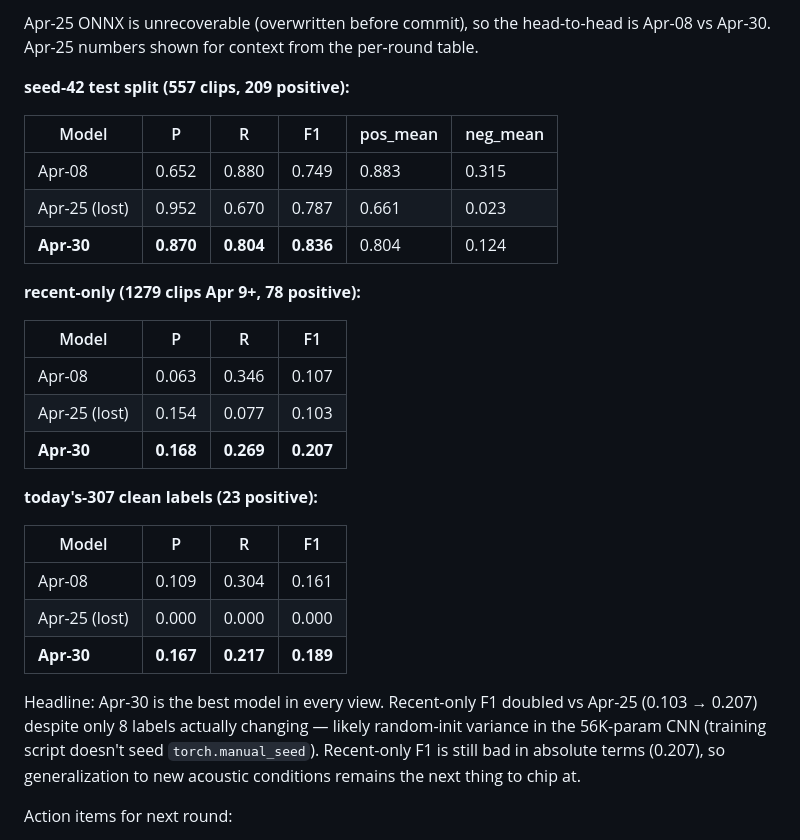
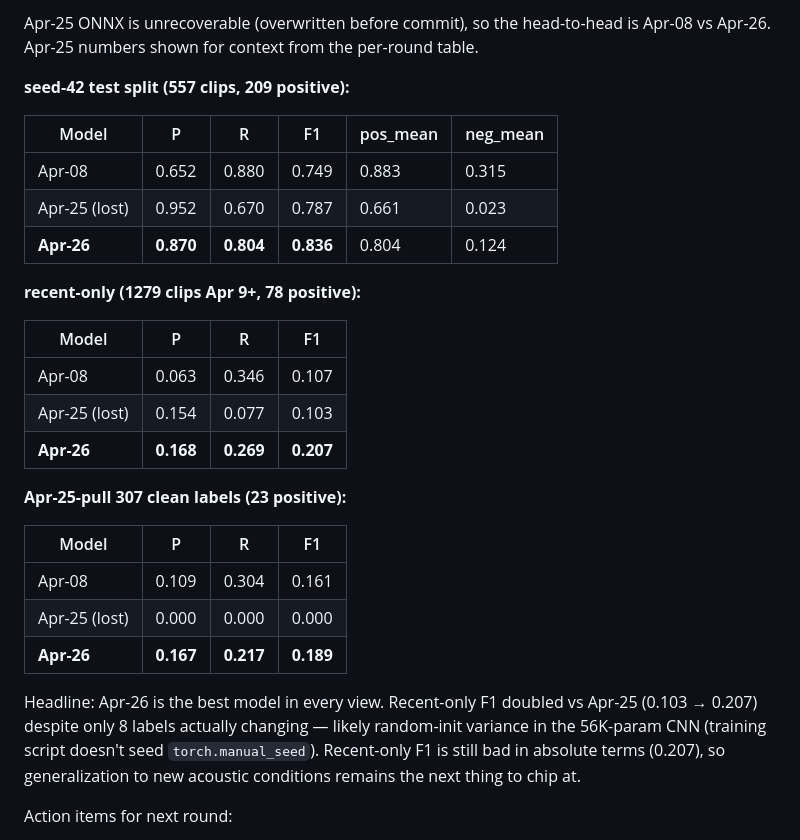
Before and after one commit to whizvoice/whizvoice, a Markdown page: CLAUDE.md, the part around one of its changes. Drawn GitHub-style.

```diff
--- a/CLAUDE.md
+++ b/CLAUDE.md
@@ -64,5 +64,5 @@ It also overwrites `~/wake_word_training_data/model/wake_word_classifier.{onnx,p
 
-Apr-25 ONNX is unrecoverable (overwritten before commit), so the head-to-head is Apr-08 vs Apr-30. Apr-25 numbers shown for context from the per-round table.
+Apr-25 ONNX is unrecoverable (overwritten before commit), so the head-to-head is Apr-08 vs Apr-26. Apr-25 numbers shown for context from the per-round table.
 
 **seed-42 test split (557 clips, 209 positive):**
 
@@ -70,7 +70,7 @@ Apr-25 ONNX is unrecoverable (overwritten before commit), so the head-to-head is
 |-------|---|---|----|----------|----------|
 | Apr-08 | 0.652 | 0.880 | 0.749 | 0.883 | 0.315 |
 | Apr-25 (lost) | 0.952 | 0.670 | 0.787 | 0.661 | 0.023 |
-| **Apr-30** | **0.870** | **0.804** | **0.836** | 0.804 | 0.124 |
+| **Apr-26** | **0.870** | **0.804** | **0.836** | 0.804 | 0.124 |
 
 **recent-only (1279 clips Apr 9+, 78 positive):**
 
@@ -78,17 +78,17 @@ Apr-25 ONNX is unrecoverable (overwritten before commit), so the head-to-head is
 |-------|---|---|----|
 | Apr-08 | 0.063 | 0.346 | 0.107 |
 | Apr-25 (lost) | 0.154 | 0.077 | 0.103 |
-| **Apr-30** | **0.168** | **0.269** | **0.207** |
+| **Apr-26** | **0.168** | **0.269** | **0.207** |
 
-**today's-307 clean labels (23 positive):**
+**Apr-25-pull 307 clean labels (23 positive):**
 
 | Model | P | R | F1 |
 |-------|---|---|----|
 | Apr-08 | 0.109 | 0.304 | 0.161 |
 | Apr-25 (lost) | 0.000 | 0.000 | 0.000 |
-| **Apr-30** | **0.167** | **0.217** | **0.189** |
+| **Apr-26** | **0.167** | **0.217** | **0.189** |
 
-Headline: Apr-30 is the best model in every view. Recent-only F1 doubled vs Apr-25 (0.103 → 0.207) despite only 8 labels actually changing — likely random-init variance in the 56K-param CNN (training script doesn't seed `torch.manual_seed`). Recent-only F1 is still bad in absolute terms (0.207), so generalization to new acoustic conditions remains the next thing to chip at.
+Headline: Apr-26 is the best model in every view. Recent-only F1 doubled vs Apr-25 (0.103 → 0.207) despite only 8 labels actually changing — likely random-init variance in the 56K-param CNN (training script doesn't seed `torch.manual_seed`). Recent-only F1 is still bad in absolute terms (0.207), so generalization to new acoustic conditions remains the next thing to chip at.
 
 Action items for next round:
 1. Set `torch.manual_seed(42)` in `train.py` so retrains are reproducible. Random variance is currently masking real signal.
```
Also changed, not shown: other parts of CLAUDE.md (+9 -9 lines).
